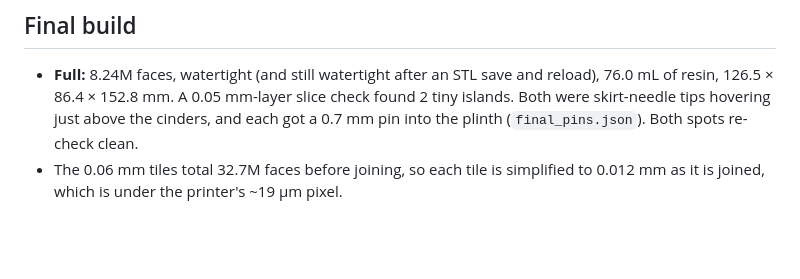
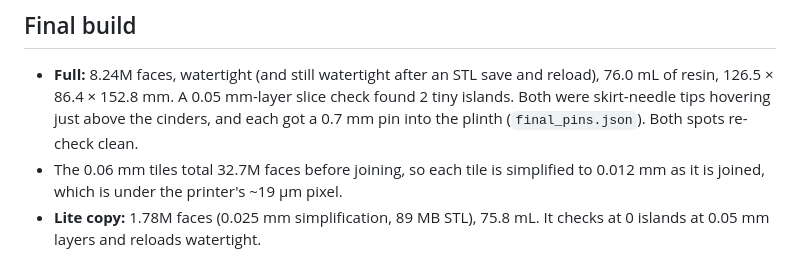
Before and after one commit to 30automator30/BluePlumeria, a Markdown page: 3d-prints/silversword/README.md, the part around the change. Rendered like a GitHub page; blank space fills up the shorter version.

Commit message:
Silversword README: lite copy results
Co-Authored-By: Claude Opus 5.5 <noreply@anthropic.com>
Claude-Session: https://claude.ai/code/session_017ftLatXiQgThsoC1M9thCT

```diff
--- a/3d-prints/silversword/README.md
+++ b/3d-prints/silversword/README.md
@@ -27,3 +27,4 @@ An ʻāhinahina in bloom with a nēnē, about 153 mm tall on an oval cinder plin
 ## Final build
 - **Full:** 8.24M faces, watertight (and still watertight after an STL save and reload), 76.0 mL of resin, 126.5 × 86.4 × 152.8 mm. A 0.05 mm-layer slice check found 2 tiny islands. Both were skirt-needle tips hovering just above the cinders, and each got a 0.7 mm pin into the plinth (`final_pins.json`). Both spots re-check clean.
 - The 0.06 mm tiles total 32.7M faces before joining, so each tile is simplified to 0.012 mm as it is joined, which is under the printer's ~19 µm pixel.
+- **Lite copy:** 1.78M faces (0.025 mm simplification, 89 MB STL), 75.8 mL. It checks at 0 islands at 0.05 mm layers and reloads watertight.
```
